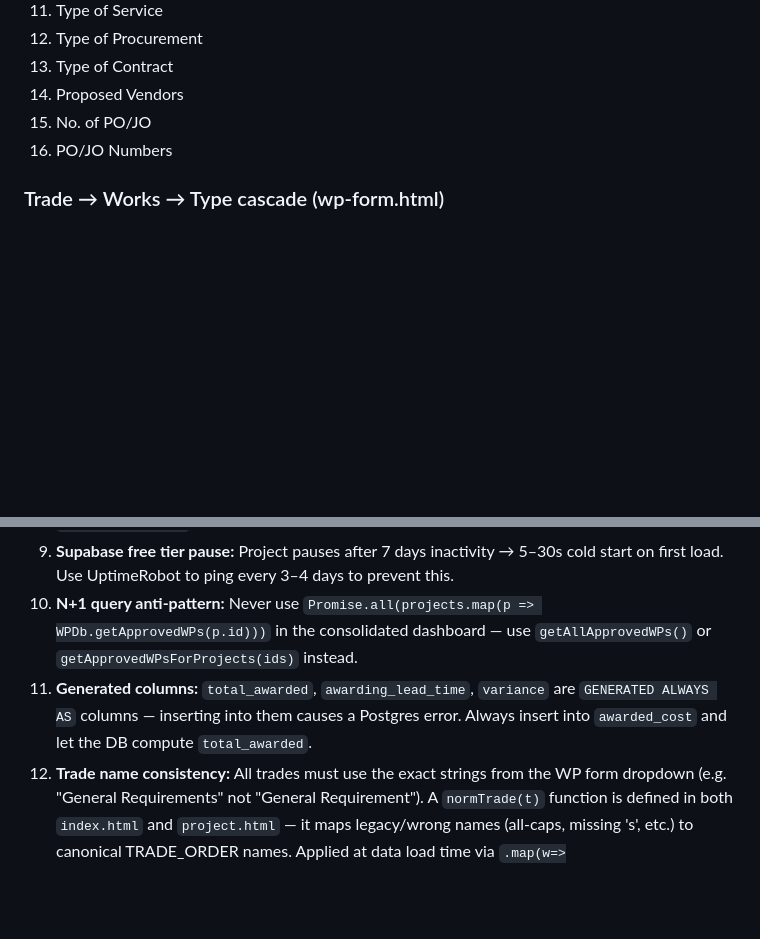
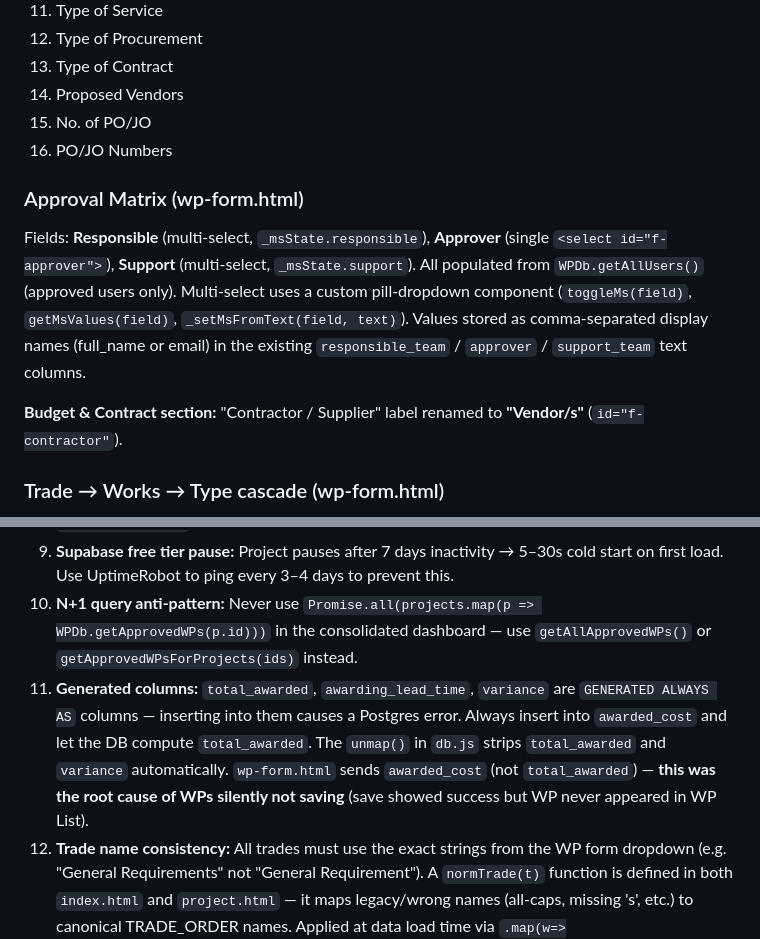
Before and after one commit to PMODepartment/prc-app, a Markdown page: CLAUDE.md, 2 parts joined by grey strips. GitHub-like rendering; blank space fills up the shorter version.

Commit message:
CLAUDE.md: document approval matrix multi-select, save bug fix, Vendor/s rename

```diff
--- a/CLAUDE.md
+++ b/CLAUDE.md
@@ -290,6 +290,12 @@ Current field order in the Identity & Classification section:
 15. No. of PO/JO
 16. PO/JO Numbers
 
+### Approval Matrix (wp-form.html)
+
+Fields: **Responsible** (multi-select, `_msState.responsible`), **Approver** (single `<select id="f-approver">`), **Support** (multi-select, `_msState.support`). All populated from `WPDb.getAllUsers()` (approved users only). Multi-select uses a custom pill-dropdown component (`toggleMs(field)`, `getMsValues(field)`, `_setMsFromText(field, text)`). Values stored as comma-separated display names (full_name or email) in the existing `responsible_team` / `approver` / `support_team` text columns.
+
+**Budget & Contract section:** "Contractor / Supplier" label renamed to **"Vendor/s"** (`id="f-contractor"`).
+
 ### Trade → Works → Type cascade (wp-form.html)
 
 `TRADE_WORKS` JS object maps each Trade to an array of `[works, type]` pairs. Defined at top of `<script>` block.
@@ -571,7 +577,7 @@ The **Supabase free tier cold start** (5–30s on first load after 7 days inacti
 8. **Sticky tabs + overflow:** `overflow: hidden/clip` on any ancestor of `.view-tabs` breaks `position: sticky` in Safari. Always clamp overflow at the element level, not the container level.
 9. **Supabase free tier pause:** Project pauses after 7 days inactivity → 5–30s cold start on first load. Use UptimeRobot to ping every 3–4 days to prevent this.
 10. **N+1 query anti-pattern:** Never use `Promise.all(projects.map(p => WPDb.getApprovedWPs(p.id)))` in the consolidated dashboard — use `getAllApprovedWPs()` or `getApprovedWPsForProjects(ids)` instead.
-11. **Generated columns:** `total_awarded`, `awarding_lead_time`, `variance` are `GENERATED ALWAYS AS` columns — inserting into them causes a Postgres error. Always insert into `awarded_cost` and let the DB compute `total_awarded`.
+11. **Generated columns:** `total_awarded`, `awarding_lead_time`, `variance` are `GENERATED ALWAYS AS` columns — inserting into them causes a Postgres error. Always insert into `awarded_cost` and let the DB compute `total_awarded`. The `unmap()` in `db.js` strips `total_awarded` and `variance` automatically. `wp-form.html` sends `awarded_cost` (not `total_awarded`) — **this was the root cause of WPs silently not saving** (save showed success but WP never appeared in WP List).
 12. **Trade name consistency:** All trades must use the exact strings from the WP form dropdown (e.g. "General Requirements" not "General Requirement"). A `normTrade(t)` function is defined in both `index.html` and `project.html` — it maps legacy/wrong names (all-caps, missing 's', etc.) to canonical TRADE_ORDER names. Applied at data load time via `.map(w=>({...w,trade:normTrade(w.trade)}))` so all charts, tables, and groupings see clean data. DB was fixed 2026-06-02 (patched 2 WPs: "GENERAL REQUIREMENT"→"General Requirements", "STRUCTURAL WORKS"→"Structural Works").
 13. **AVR101 data:** 114 WPs (approved) across General Requirements (42), Architectural Works (30), Structural Works (11), MEPF split into Mechanical/Electrical/Plumbing/Fire Protection/Auxiliary (20), Site Development Works (6), Site Works (5). WP Nos use `WP-` prefix (e.g. `WP-1`…`WP-114`). The 228-record duplicate issue (two imports: 2026-05-26 all-caps trades + 2026-06-02 correct trades) was resolved 2026-06-02 by deleting the May 26 batch via service role API — 114 records removed, 114 remain.
 14. **TEST101 data:** 2 WPs (approved). WP Nos updated 2026-06-03 from old zero-padded format (`WP-001`, `WP-002`) to current format (`WP-1`, `WP-2`) to match AVR101 convention.
```
